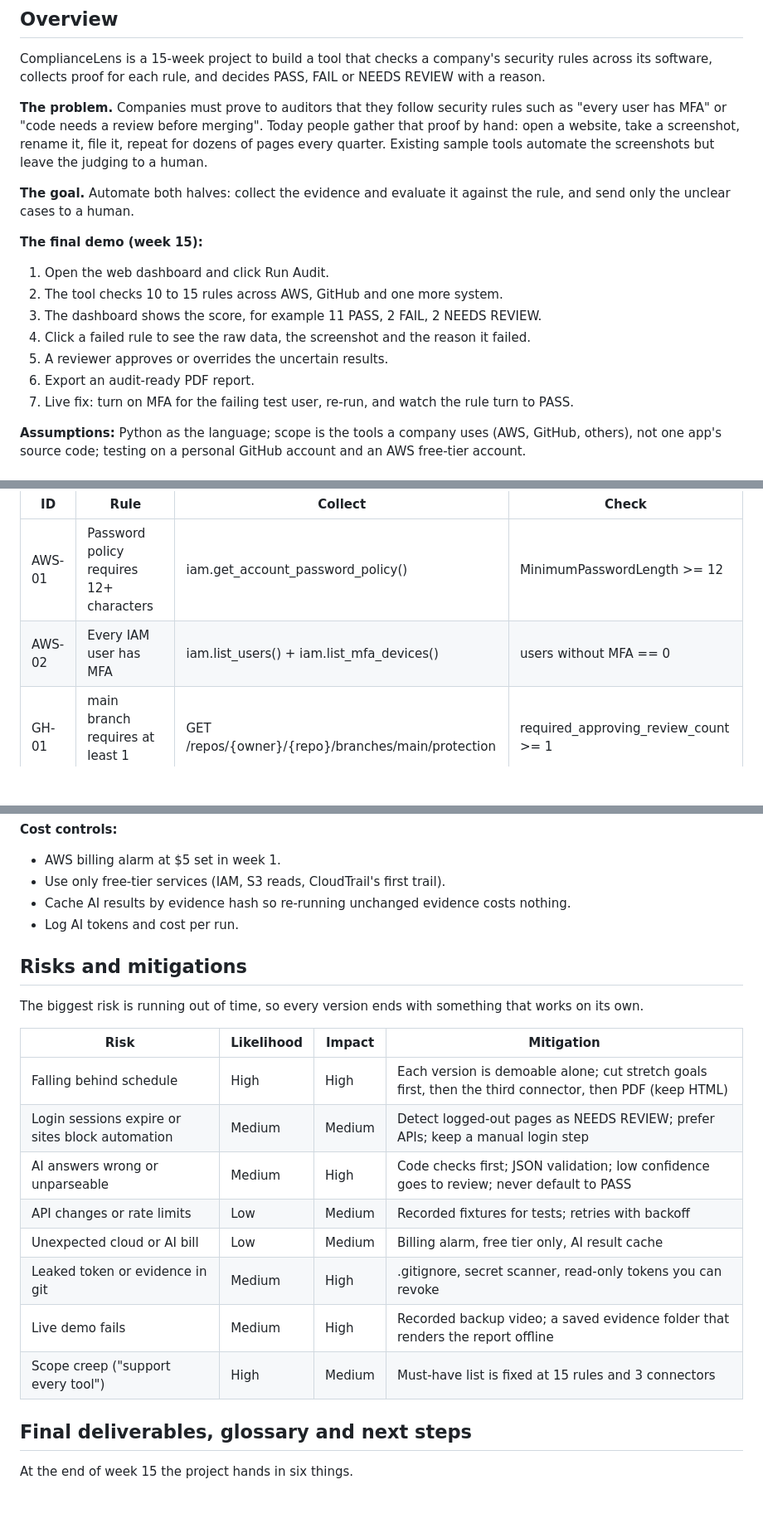
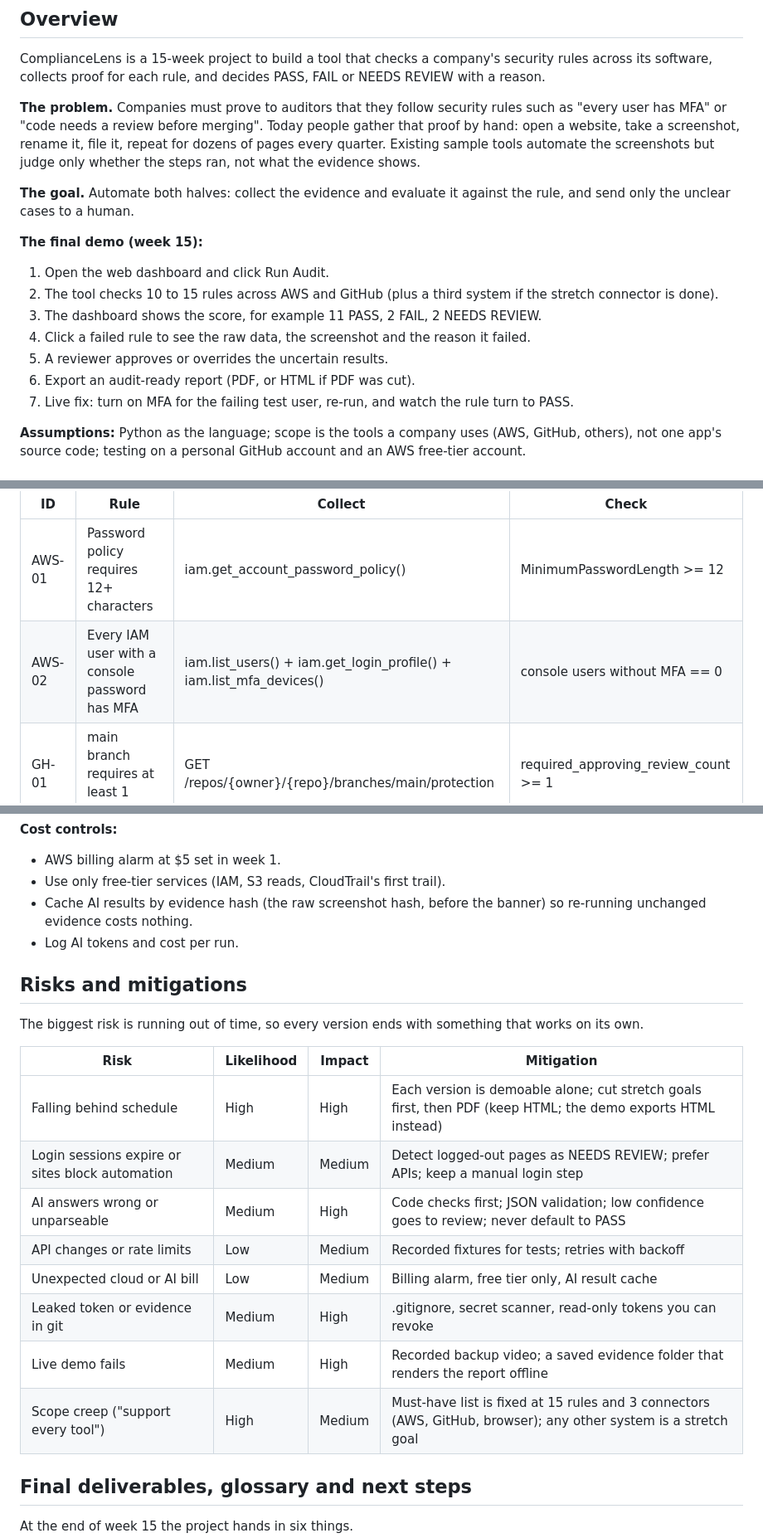
Before and after one commit to devpateltech007/SentinellAI, a Markdown page: ComplianceLens — Semester Project Plan.md, 3 parts joined by grey strips. Shown at 83% size. Rendered like a GitHub page; blank space fills up the shorter version.

```diff
--- a/ComplianceLens — Semester Project Plan.md
+++ b/ComplianceLens — Semester Project Plan.md
@@ -6,18 +6,18 @@ Sep 29, 2026 · @indraneel
 
 ComplianceLens is a 15-week project to build a tool that checks a company's security rules across its software, collects proof for each rule, and decides PASS, FAIL or NEEDS REVIEW with a reason.
 
-**The problem.** Companies must prove to auditors that they follow security rules such as "every user has MFA" or "code needs a review before merging". Today people gather that proof by hand: open a website, take a screenshot, rename it, file it, repeat for dozens of pages every quarter. Existing sample tools automate the screenshots but leave the judging to a human.
+**The problem.** Companies must prove to auditors that they follow security rules such as "every user has MFA" or "code needs a review before merging". Today people gather that proof by hand: open a website, take a screenshot, rename it, file it, repeat for dozens of pages every quarter. Existing sample tools automate the screenshots but judge only whether the steps ran, not what the evidence shows.
 
 **The goal.** Automate both halves: collect the evidence and evaluate it against the rule, and send only the unclear cases to a human.
 
 **The final demo (week 15):**
 
 1. Open the web dashboard and click Run Audit.
-2. The tool checks 10 to 15 rules across AWS, GitHub and one more system.
+2. The tool checks 10 to 15 rules across AWS and GitHub (plus a third system if the stretch connector is done).
 3. The dashboard shows the score, for example 11 PASS, 2 FAIL, 2 NEEDS REVIEW.
 4. Click a failed rule to see the raw data, the screenshot and the reason it failed.
 5. A reviewer approves or overrides the uncertain results.
-6. Export an audit-ready PDF report.
+6. Export an audit-ready report (PDF, or HTML if PDF was cut).
 7. Live fix: turn on MFA for the failing test user, re-run, and watch the rule turn to PASS.
 
 **Assumptions:** Python as the language; scope is the tools a company uses (AWS, GitHub, others), not one app's source code; testing on a personal GitHub account and an AWS free-tier account.
@@ -166,7 +166,7 @@ V1 is a Python script that checks 3 real rules through APIs and prints PASS/FAIL
 | ID | Rule | Collect | Check |
 | --- | --- | --- | --- |
 | AWS-01 | Password policy requires 12+ characters | iam.get\_account\_password\_policy() | MinimumPasswordLength >= 12 |
-| AWS-02 | Every IAM user has MFA | iam.list\_users() + iam.list\_mfa\_devices() | users without MFA == 0 |
+| AWS-02 | Every IAM user with a console password has MFA | iam.list\_users() + iam.get\_login\_profile() + iam.list\_mfa\_devices() | console users without MFA == 0 |
 | GH-01 | main branch requires at least 1 review | GET /repos/{owner}/{repo}/branches/main/protection | required\_approving\_review\_count >= 1 |
 
 Each one can be broken and fixed on purpose, which you need for testing and for the demo.
@@ -639,7 +664,7 @@ The tool reads sensitive settings, so it must itself follow the rules it checks.
 
 - AWS billing alarm at $5 set in week 1.
 - Use only free-tier services (IAM, S3 reads, CloudTrail's first trail).
-- Cache AI results by evidence hash so re-running unchanged evidence costs nothing.
+- Cache AI results by evidence hash (the raw screenshot hash, before the banner) so re-running unchanged evidence costs nothing.
 - Log AI tokens and cost per run.
 
 ## Risks and mitigations
@@ -648,14 +673,14 @@ The biggest risk is running out of time, so every version ends with something th
 
 | Risk | Likelihood | Impact | Mitigation |
 | --- | --- | --- | --- |
-| Falling behind schedule | High | High | Each version is demoable alone; cut stretch goals first, then the third connector, then PDF (keep HTML) |
+| Falling behind schedule | High | High | Each version is demoable alone; cut stretch goals first, then PDF (keep HTML; the demo exports HTML instead) |
 | Login sessions expire or sites block automation | Medium | Medium | Detect logged-out pages as NEEDS REVIEW; prefer APIs; keep a manual login step |
 | AI answers wrong or unparseable | Medium | High | Code checks first; JSON validation; low confidence goes to review; never default to PASS |
 | API changes or rate limits | Low | Medium | Recorded fixtures for tests; retries with backoff |
 | Unexpected cloud or AI bill | Low | Medium | Billing alarm, free tier only, AI result cache |
 | Leaked token or evidence in git | Medium | High | .gitignore, secret scanner, read-only tokens you can revoke |
 | Live demo fails | Medium | High | Recorded backup video; a saved evidence folder that renders the report offline |
-| Scope creep ("support every tool") | High | Medium | Must-have list is fixed at 15 rules and 3 connectors |
+| Scope creep ("support every tool") | High | Medium | Must-have list is fixed at 15 rules and 3 connectors (AWS, GitHub, browser); any other system is a stretch goal |
 
 ## Final deliverables, glossary and next steps
 
```
Also changed, not shown: other parts of ComplianceLens — Semester Project Plan.md (+60 -35 lines).
